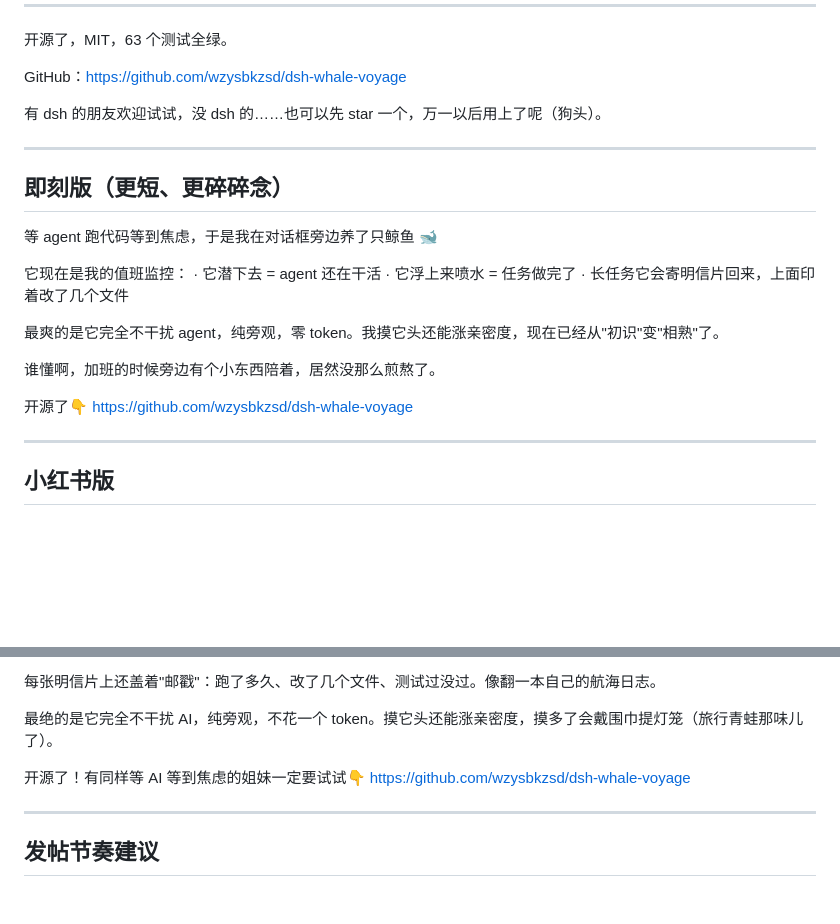
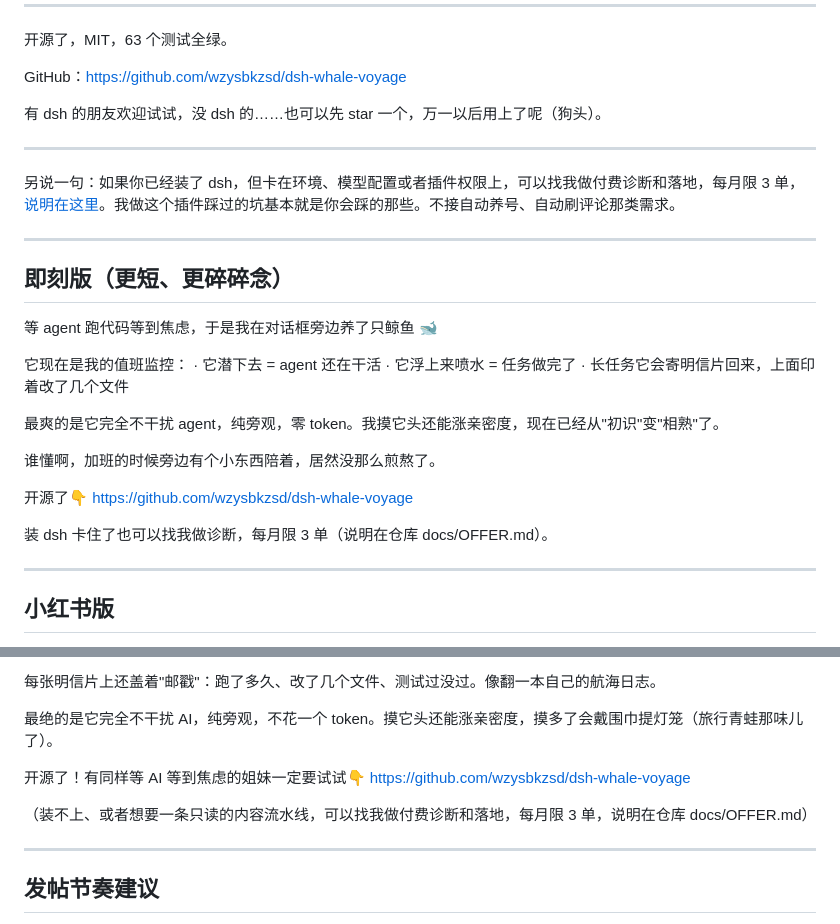
Before and after one commit to wzysbkzsd/dsh-whale-voyage, a Markdown page: docs/POSTING.md, 2 parts joined by grey strips. Drawn GitHub-style; blank space fills up the shorter version.

```diff
--- a/docs/POSTING.md
+++ b/docs/POSTING.md
@@ -47,6 +47,10 @@ GitHub：https://github.com/wzysbkzsd/dsh-whale-voyage
 
 ---
 
+另说一句：如果你已经装了 dsh，但卡在环境、模型配置或者插件权限上，可以找我做付费诊断和落地，每月限 3 单，[说明在这里](./OFFER.md)。我做这个插件踩过的坑基本就是你会踩的那些。不接自动养号、自动刷评论那类需求。
+
+---
+
 ## 即刻版（更短、更碎碎念）
 
 等 agent 跑代码等到焦虑，于是我在对话框旁边养了只鲸鱼 🐋
@@ -62,6 +66,8 @@ GitHub：https://github.com/wzysbkzsd/dsh-whale-voyage
 
 开源了👇
 https://github.com/wzysbkzsd/dsh-whale-voyage
+
+装 dsh 卡住了也可以找我做诊断，每月限 3 单（说明在仓库 docs/OFFER.md）。
 
 ---
 
@@ -84,6 +90,8 @@ https://github.com/wzysbkzsd/dsh-whale-voyage
 开源了！有同样等 AI 等到焦虑的姐妹一定要试试👇
 https://github.com/wzysbkzsd/dsh-whale-voyage
 
+（装不上、或者想要一条只读的内容流水线，可以找我做付费诊断和落地，每月限 3 单，说明在仓库 docs/OFFER.md）
+
 ---
 
 ## 发帖节奏建议
```
Also changed, not shown: README.md (+8 -0 lines), docs/OFFER.md (added, +41 -0 lines).
